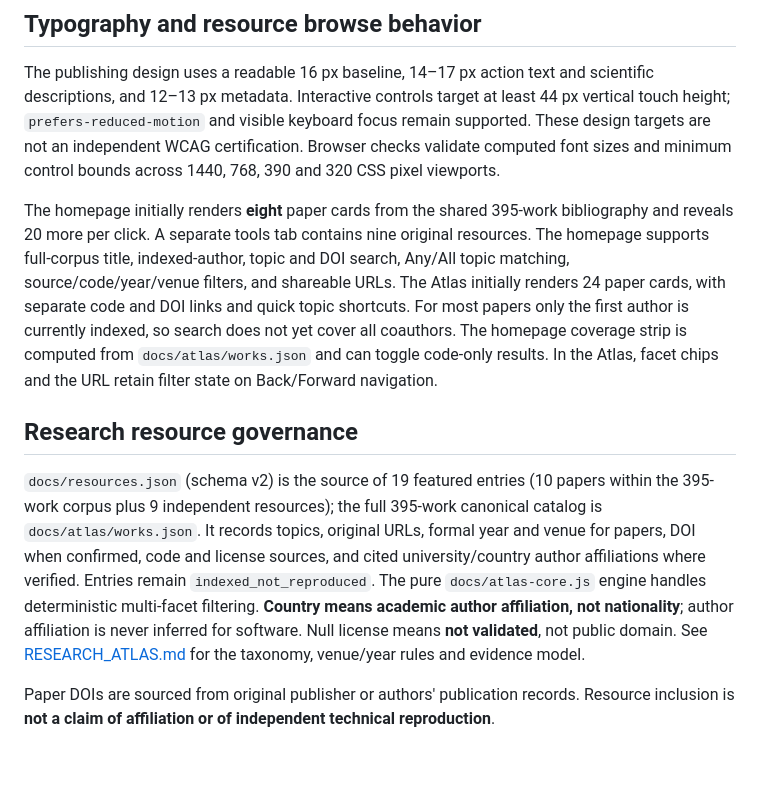
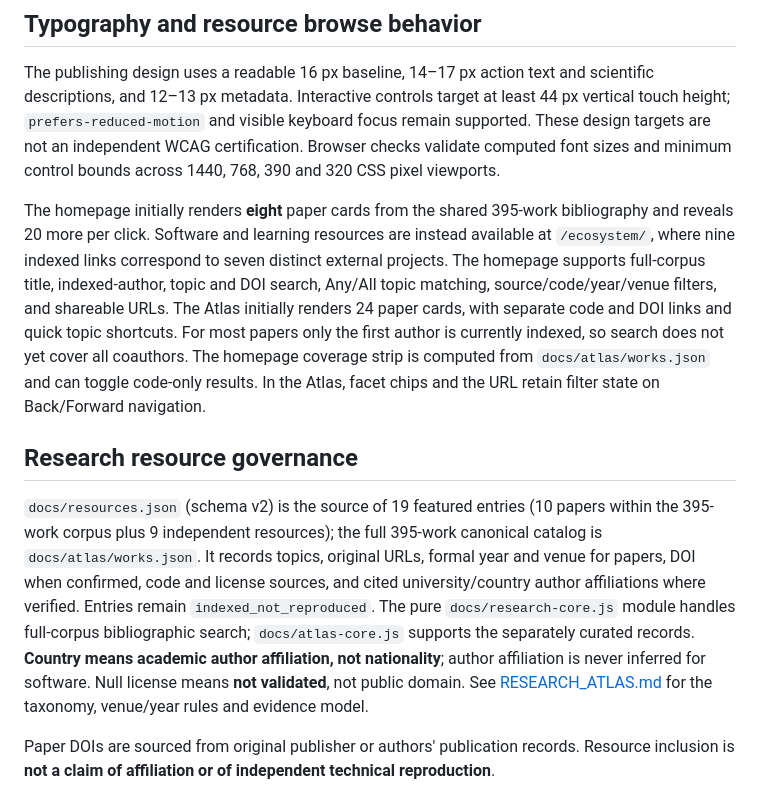
Before and after one commit to SNNCommunity/.github, a Markdown page: PORTAL.md, the part around one of its changes. Drawn GitHub-style; blank space fills up the shorter version.

```diff
--- a/PORTAL.md
+++ b/PORTAL.md
@@ -65,11 +71,11 @@ focus remain supported. These design targets are not an independent WCAG
 certification. Browser checks validate computed font sizes and minimum control
 bounds across 1440, 768, 390 and 320 CSS pixel viewports.
 
-The homepage initially renders **eight** paper cards from the shared 395-work bibliography and reveals 20 more per click. A separate tools tab contains nine original resources. The homepage supports full-corpus title, indexed-author, topic and DOI search, Any/All topic matching, source/code/year/venue filters, and shareable URLs. The Atlas initially renders 24 paper cards, with separate code and DOI links and quick topic shortcuts. For most papers only the first author is currently indexed, so search does not yet cover all coauthors. The homepage coverage strip is computed from `docs/atlas/works.json` and can toggle code-only results. In the Atlas, facet chips and the URL retain filter state on Back/Forward navigation.
+The homepage initially renders **eight** paper cards from the shared 395-work bibliography and reveals 20 more per click. Software and learning resources are instead available at `/ecosystem/`, where nine indexed links correspond to seven distinct external projects. The homepage supports full-corpus title, indexed-author, topic and DOI search, Any/All topic matching, source/code/year/venue filters, and shareable URLs. The Atlas initially renders 24 paper cards, with separate code and DOI links and quick topic shortcuts. For most papers only the first author is currently indexed, so search does not yet cover all coauthors. The homepage coverage strip is computed from `docs/atlas/works.json` and can toggle code-only results. In the Atlas, facet chips and the URL retain filter state on Back/Forward navigation.
 
 ## Research resource governance
 
-`docs/resources.json` (schema v2) is the source of 19 featured entries (10 papers within the 395-work corpus plus 9 independent resources); the full 395-work canonical catalog is `docs/atlas/works.json`. It records topics, original URLs, formal year and venue for papers, DOI when confirmed, code and license sources, and cited university/country author affiliations where verified. Entries remain `indexed_not_reproduced`. The pure `docs/atlas-core.js` engine handles deterministic multi-facet filtering. **Country means academic author affiliation, not nationality**; author affiliation is never inferred for software. Null license means **not validated**, not public domain. See [RESEARCH_ATLAS.md](RESEARCH_ATLAS.md) for the taxonomy, venue/year rules and evidence model.
+`docs/resources.json` (schema v2) is the source of 19 featured entries (10 papers within the 395-work corpus plus 9 independent resources); the full 395-work canonical catalog is `docs/atlas/works.json`. It records topics, original URLs, formal year and venue for papers, DOI when confirmed, code and license sources, and cited university/country author affiliations where verified. Entries remain `indexed_not_reproduced`. The pure `docs/research-core.js` module handles full-corpus bibliographic search; `docs/atlas-core.js` supports the separately curated records. **Country means academic author affiliation, not nationality**; author affiliation is never inferred for software. Null license means **not validated**, not public domain. See [RESEARCH_ATLAS.md](RESEARCH_ATLAS.md) for the taxonomy, venue/year rules and evidence model.
 
 Paper DOIs are sourced from original publisher or authors' publication records. Resource inclusion is **not a claim of affiliation or of independent technical reproduction**.
 
```
Also changed, not shown: other parts of PORTAL.md (+20 -12 lines).
